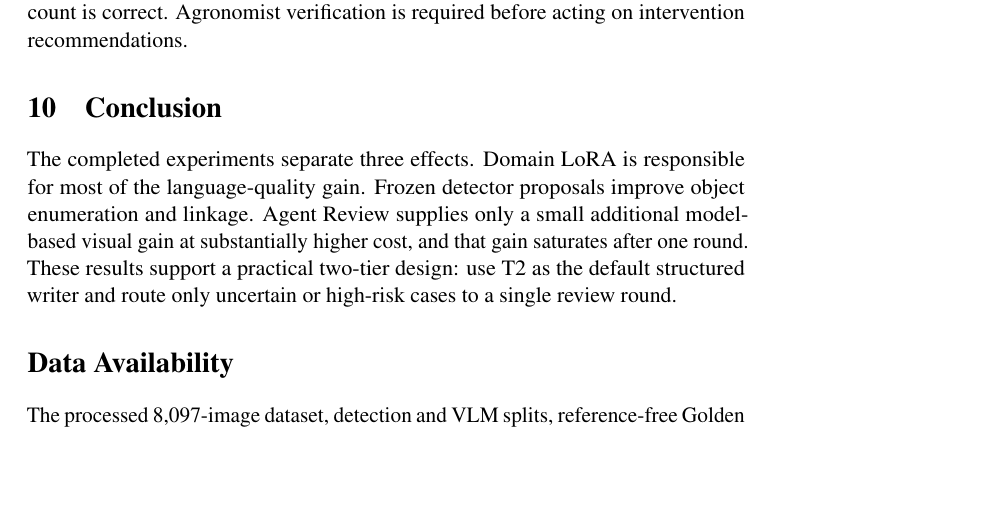
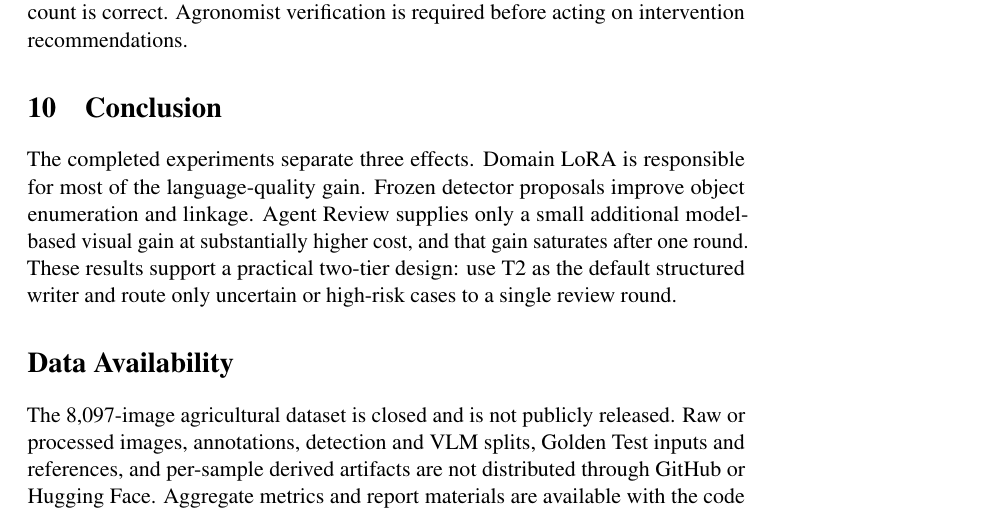
Before and after one commit to Leo-Yuyang/cv801_final_project, a LaTeX paper (results/report/main.tex): part of page 18 of 19, cut so that both start at the same text, the shorter picture padded with empty space. Compiled offline with pdfLaTeX; a LaTeX package or settings file that is missing is left out.

Commit message:
Remove public dataset release

```diff
--- a/results/report/main.tex
+++ b/results/report/main.tex
@@ -754,5 +754,3 @@ single review round.
 
 \section*{Data Availability}
 
-The processed 8,097-image dataset, detection and VLM splits, reference-free
-Golden Test inputs, isolated Golden references, per-sample predictions,
@@ -762,7 +757,10 @@ in the versioned Hugging Face dataset repository
-snapshot includes a file manifest and SHA-256 checksums. The repository does
-not currently have a DOI; a specific Hub commit hash should therefore be cited
-when reproducing these results. Public access does not waive source-data or
-third-party licence terms.
+The 8,097-image agricultural dataset is closed and is not publicly released.
+Raw or processed images, annotations, detection and VLM splits, Golden Test
+inputs and references, and per-sample derived artifacts are not distributed
+through GitHub or Hugging Face. Aggregate metrics and report materials are
+available with the code repository. Access to the public code, report, and
+trained checkpoints does not grant access to or permission to redistribute the
+underlying dataset.
 
 \section*{Code Availability}
 
```
Also changed, not shown: README.md, results/report/README.md, results/report/main.pdf, results/report/main.tex (3 more changed lines), 5 other files.
